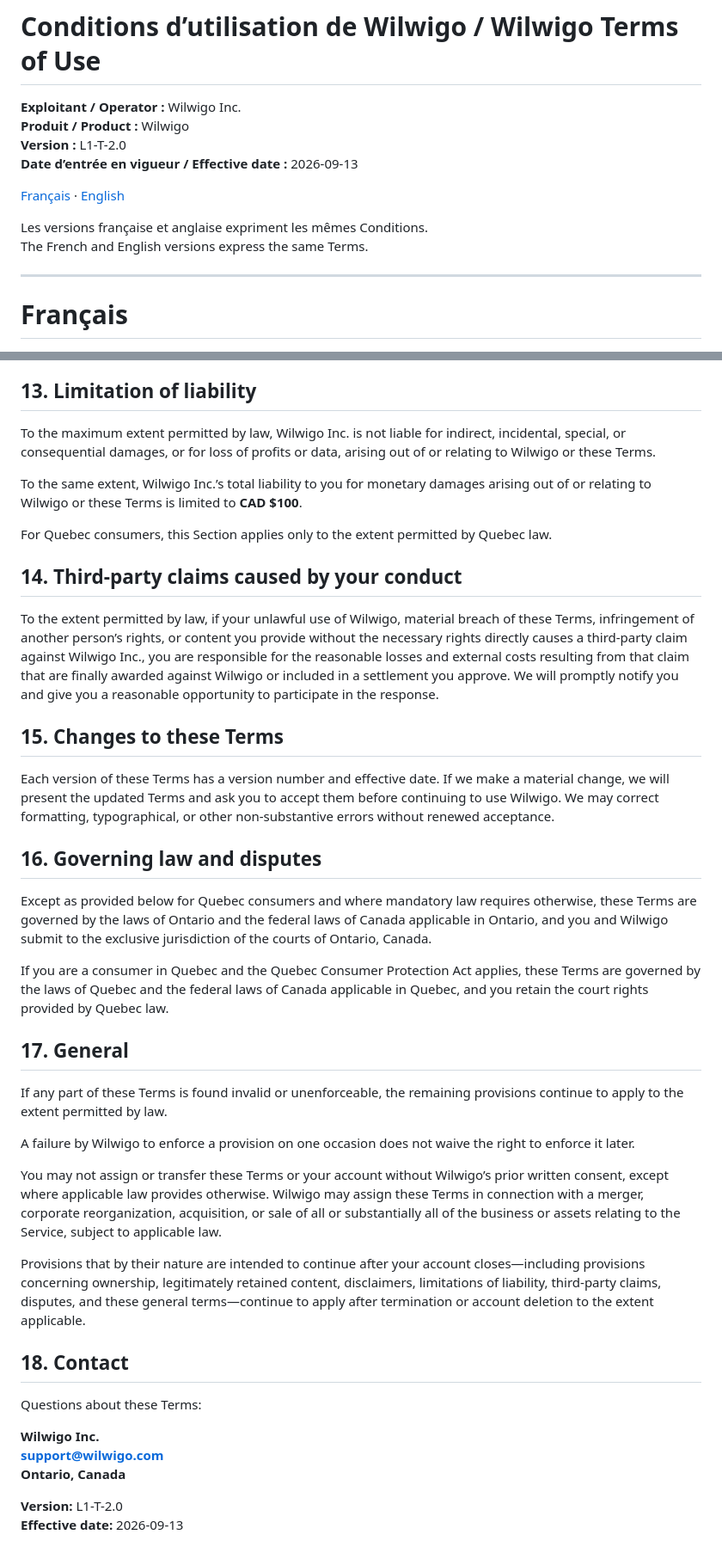
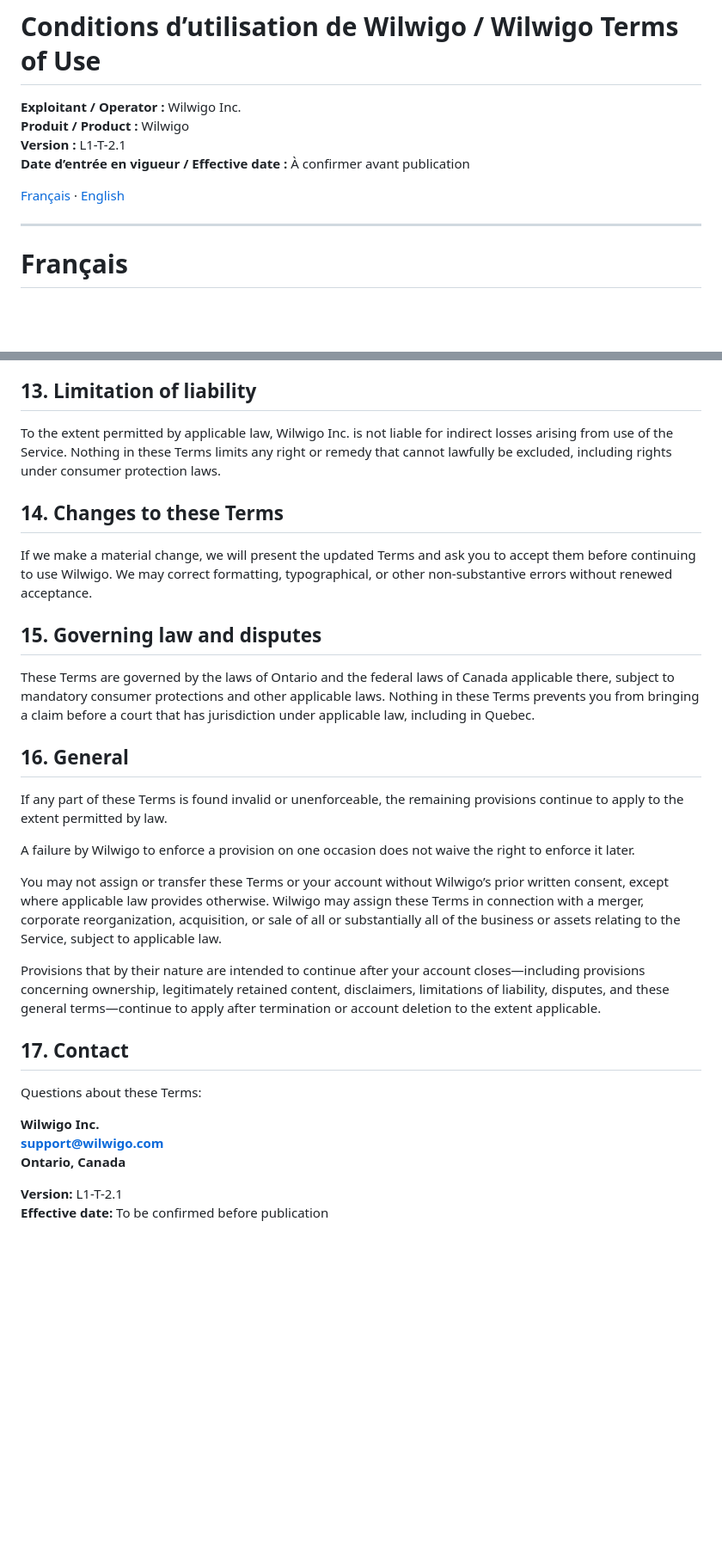
Before and after one commit to Wilwigo/wilwigo-website, a Markdown page: terms.md, 2 parts joined by grey strips. Shown at 86% size. Drawn GitHub-style; blank space fills up the shorter version.

```diff
--- a/terms.md
+++ b/terms.md
@@ -7,13 +7,10 @@ permalink: /terms/
 
 **Exploitant / Operator :** Wilwigo Inc.
 **Produit / Product :** Wilwigo
-**Version :** L1-T-2.0
-**Date d’entrée en vigueur / Effective date :** 2026-09-13
+**Version :** L1-T-2.1
+**Date d’entrée en vigueur / Effective date :** À confirmer avant publication
 
 [Français](#français) · [English](#english)
-
-Les versions française et anglaise expriment les mêmes Conditions.
-The French and English versions express the same Terms.
 
 ---
 
@@ -370,27 +359,19 @@ To the maximum extent permitted by law, Wilwigo is provided **“as is”** and
 
 ## 13. Limitation of liability
 
-To the maximum extent permitted by law, Wilwigo Inc. is not liable for indirect, incidental, special, or consequential damages, or for loss of profits or data, arising out of or relating to Wilwigo or these Terms.
+To the extent permitted by applicable law, Wilwigo Inc. is not liable for indirect losses arising from use of the Service. Nothing in these Terms limits any right or remedy that cannot lawfully be excluded, including rights under consumer protection laws.
 
-To the same extent, Wilwigo Inc.’s total liability to you for monetary damages arising out of or relating to Wilwigo or these Terms is limited to **CAD $100**.
 
-For Quebec consumers, this Section applies only to the extent permitted by Quebec law.
 
-## 14. Third-party claims caused by your conduct
+## 14. Changes to these Terms
 
-To the extent permitted by law, if your unlawful use of Wilwigo, material breach of these Terms, infringement of another person’s rights, or content you provide without the necessary rights directly causes a third-party claim against Wilwigo Inc., you are responsible for the reasonable losses and external costs resulting from that claim that are finally awarded against Wilwigo or included in a settlement you approve. We will promptly notify you and give you a reasonable opportunity to participate in the response.
+If we make a material change, we will present the updated Terms and ask you to accept them before continuing to use Wilwigo. We may correct formatting, typographical, or other non-substantive errors without renewed acceptance.
 
-## 15. Changes to these Terms
+## 15. Governing law and disputes
 
-Each version of these Terms has a version number and effective date. If we make a material change, we will present the updated Terms and ask you to accept them before continuing to use Wilwigo. We may correct formatting, typographical, or other non-substantive errors without renewed acceptance.
+These Terms are governed by the laws of Ontario and the federal laws of Canada applicable there, subject to mandatory consumer protections and other applicable laws. Nothing in these Terms prevents you from bringing a claim before a court that has jurisdiction under applicable law, including in Quebec.
 
-## 16. Governing law and disputes
-
-Except as provided below for Quebec consumers and where mandatory law requires otherwise, these Terms are governed by the laws of Ontario and the federal laws of Canada applicable in Ontario, and you and Wilwigo submit to the exclusive jurisdiction of the courts of Ontario, Canada.
-
-If you are a consumer in Quebec and the Quebec Consumer Protection Act applies, these Terms are governed by the laws of Quebec and the federal laws of Canada applicable in Quebec, and you retain the court rights provided by Quebec law.
-
-## 17. General
+## 16. General
 
 If any part of these Terms is found invalid or unenforceable, the remaining provisions continue to apply to the extent permitted by law.
 
@@ -398,9 +379,9 @@ A failure by Wilwigo to enforce a provision on one occasion does not waive the r
 
 You may not assign or transfer these Terms or your account without Wilwigo’s prior written consent, except where applicable law provides otherwise. Wilwigo may assign these Terms in connection with a merger, corporate reorganization, acquisition, or sale of all or substantially all of the business or assets relating to the Service, subject to applicable law.
 
-Provisions that by their nature are intended to continue after your account closes—including provisions concerning ownership, legitimately retained content, disclaimers, limitations of liability, third-party claims, disputes, and these general terms—continue to apply after termination or account deletion to the extent applicable.
+Provisions that by their nature are intended to continue after your account closes—including provisions concerning ownership, legitimately retained content, disclaimers, limitations of liability, disputes, and these general terms—continue to apply after termination or account deletion to the extent applicable.
 
-## 18. Contact
+## 17. Contact
 
 Questions about these Terms:
 
@@ -408,5 +389,5 @@ Questions about these Terms:
 **support@wilwigo.com**
 **Ontario, Canada**
 
-**Version:** L1-T-2.0
-**Effective date:** 2026-09-13
+**Version:** L1-T-2.1
+**Effective date:** To be confirmed before publication
```
Also changed, not shown: other parts of terms.md (+10 -18 lines).
